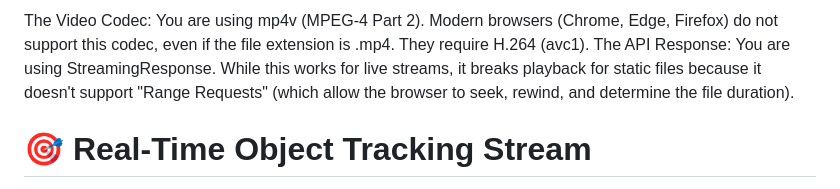
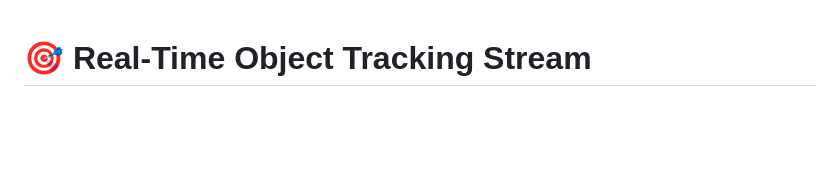
Before and after one commit to shivamgithubok/Traking_animal_using_vlm, a Markdown page: README.md, the part around the change. GitHub-like rendering; blank space fills up the shorter version.

```diff
--- a/README.md
+++ b/README.md
@@ -1,10 +1,3 @@
-The Video Codec: You are using mp4v (MPEG-4 Part 2). Modern browsers (Chrome, Edge, Firefox) do not support this codec, even if the file extension is .mp4. They require H.264 (avc1).
-The API Response: You are using StreamingResponse. While this works for live streams, it breaks playback for static files because it doesn't support "Range Requests" (which allow the browser to seek, rewind, and determine the file duration).
-
-
-
-
-
 # 🎯 Real-Time Object Tracking Stream
 
 A modern web-based real-time object tracking system using **YOLO**, **FastAPI**, and **WebSocket** technology. Stream video from your webcam to a beautiful web interface with live object detection and tracking.
```
